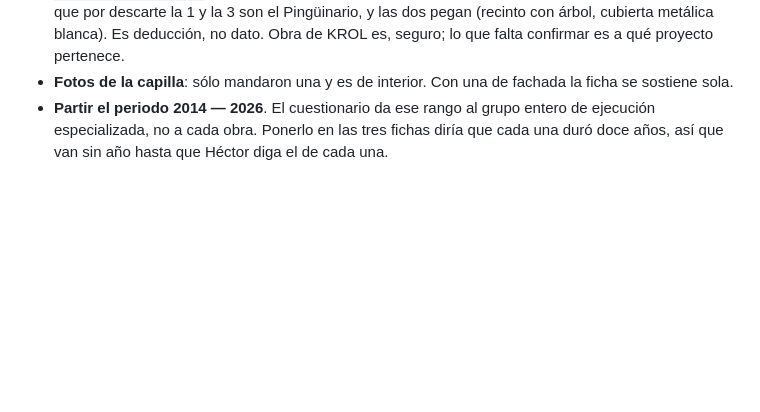
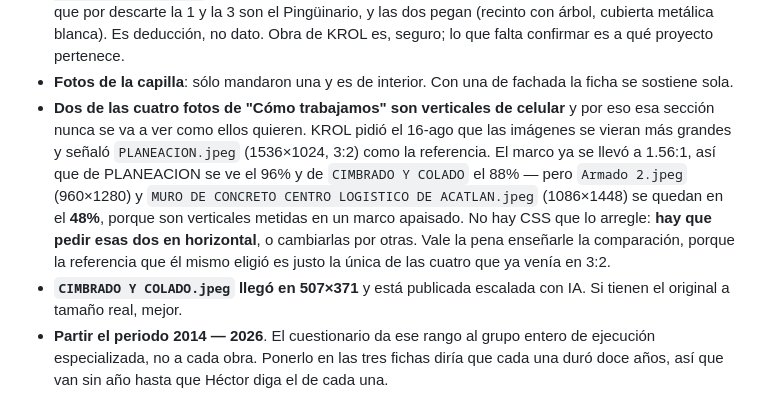
Before and after one commit to vonoaweb/krol-web, a Markdown page: ESTADO-DEL-PROYECTO.md, the part around the change. Drawn GitHub-style; blank space fills up the shorter version.

Commit message:
Apunte: las dos fotos verticales de "Cómo trabajamos"
Queda escrito por qué esa sección no se va a ver como KROL quiere hasta que
manden "Armado 2" y el muro de Acatlán en horizontal, y que la referencia que
ellos eligieron es justo la única de las cuatro que ya venía en 3:2.

Co-Authored-By: Claude Opus 5 <noreply@anthropic.com>

```diff
--- a/ESTADO-DEL-PROYECTO.md
+++ b/ESTADO-DEL-PROYECTO.md
@@ -418,6 +418,18 @@ a 540×960 sin audio como sus hermanos (2.2 MB → 818 KB).
   que falta confirmar es a qué proyecto pertenece.
 - **Fotos de la capilla**: sólo mandaron una y es de interior. Con una de fachada
   la ficha se sostiene sola.
+- **Dos de las cuatro fotos de "Cómo trabajamos" son verticales de celular** y por
+  eso esa sección nunca se va a ver como ellos quieren. KROL pidió el 16-ago que
+  las imágenes se vieran más grandes y señaló `PLANEACION.jpeg` (1536×1024, 3:2)
+  como la referencia. El marco ya se llevó a 1.56:1, así que de PLANEACION se ve
+  el 96% y de `CIMBRADO Y COLADO` el 88% — pero `Armado 2.jpeg` (960×1280) y
+  `MURO DE CONCRETO CENTRO LOGISTICO DE ACATLAN.jpeg` (1086×1448) se quedan en el
+  **48%**, porque son verticales metidas en un marco apaisado. No hay CSS que lo
+  arregle: **hay que pedir esas dos en horizontal**, o cambiarlas por otras. Vale
+  la pena enseñarle la comparación, porque la referencia que él mismo eligió es
+  justo la única de las cuatro que ya venía en 3:2.
+- **`CIMBRADO Y COLADO.jpeg` llegó en 507×371** y está publicada escalada con IA.
+  Si tienen el original a tamaño real, mejor.
 - **Partir el periodo 2014 — 2026**. El cuestionario da ese rango al grupo entero
   de ejecución especializada, no a cada obra. Ponerlo en las tres fichas diría
   que cada una duró doce años, así que van sin año hasta que Héctor diga el de
```
